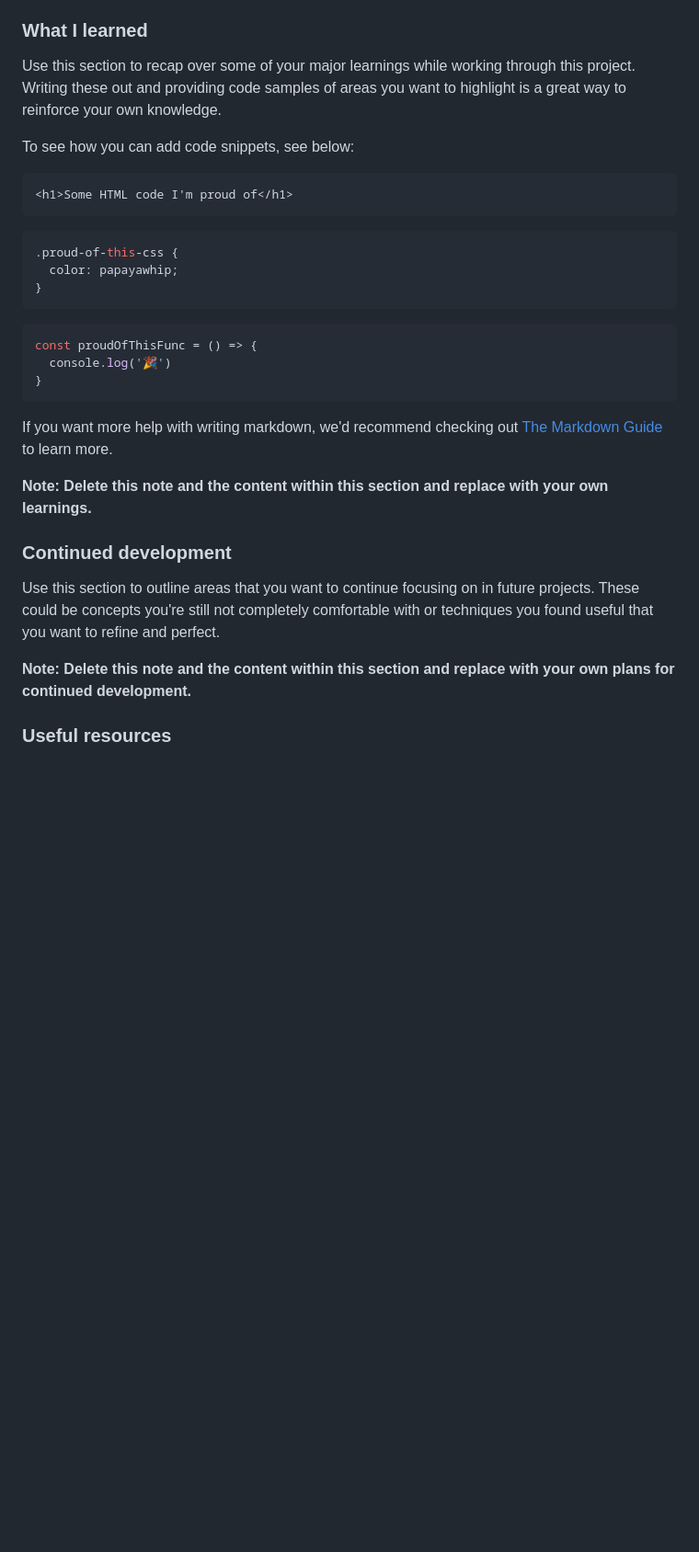
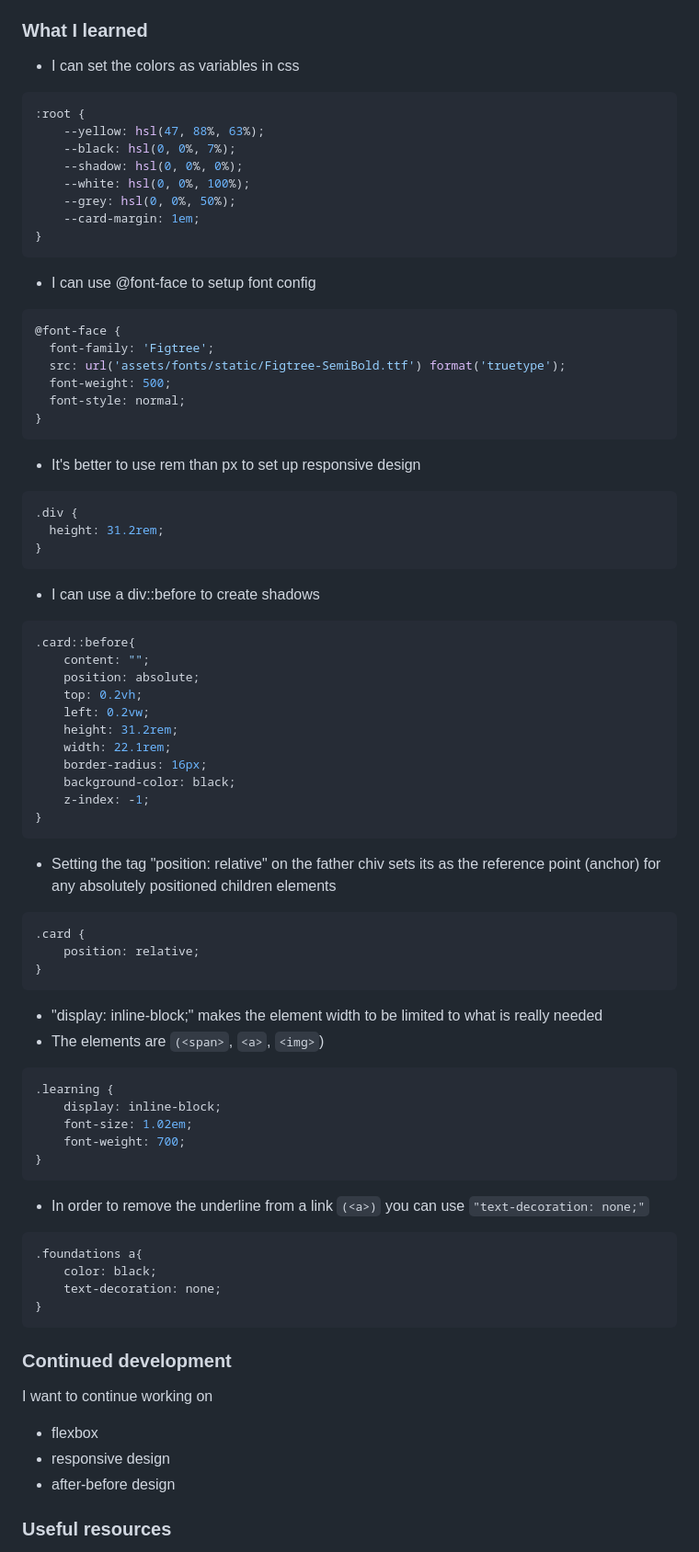
Before and after one commit to mateusb12/frontend-mentor-blog-preview-card-main, a Markdown page: README-template.md, the part around the change printed below. Shown: that part at 92% size. GitHub-like rendering; blank space fills up the shorter version.

Commit message:
learning

````diff
--- a/README-template.md
+++ b/README-template.md
@@ -60,33 +52,76 @@ Then crop/optimize/edit your image however you like, add it to your project, and
 
 ### What I learned
 
-Use this section to recap over some of your major learnings while working through this project. Writing these out and providing code samples of areas you want to highlight is a great way to reinforce your own knowledge.
-
-To see how you can add code snippets, see below:
-
-```html
-<h1>Some HTML code I'm proud of</h1>
-```
+- I can set the colors as variables in css
 ```css
-.proud-of-this-css {
-  color: papayawhip;
+:root {
+    --yellow: hsl(47, 88%, 63%);
+    --black: hsl(0, 0%, 7%);
+    --shadow: hsl(0, 0%, 0%);
+    --white: hsl(0, 0%, 100%);
+    --grey: hsl(0, 0%, 50%);
+    --card-margin: 1em;
 }
 ```
-```js
-const proudOfThisFunc = () => {
-  console.log('🎉')
+- I can use @font-face to setup font config
+```css
+@font-face {
+  font-family: 'Figtree';
+  src: url('assets/fonts/static/Figtree-SemiBold.ttf') format('truetype');
+  font-weight: 500;
+  font-style: normal;
+}
+```
+- It's better to use rem than px to set up responsive design
+```css
+.div {
+  height: 31.2rem;
+}
+```
+- I can use a div::before to create shadows
+```css
+.card::before{
+    content: "";
+    position: absolute;
+    top: 0.2vh;
+    left: 0.2vw;
+    height: 31.2rem;
+    width: 22.1rem;
+    border-radius: 16px;
+    background-color: black;
+    z-index: -1;
+}
+```
+- Setting the tag "position: relative" on the father chiv sets its as the reference point (anchor) for any absolutely positioned children elements
+```css
+.card {
+    position: relative;
+}
+```
+- "display: inline-block;" makes the element width to be limited to what is really needed
+-  The elements are `(<span>`, `<a>`, `<img>`)
+```css
+.learning {
+    display: inline-block;
+    font-size: 1.02em;
+    font-weight: 700;
+}
+```
+- In order to remove the underline from a link `(<a>)` you can use `"text-decoration: none;"`
+```css
+.foundations a{
+    color: black;
+    text-decoration: none;
 }
 ```
 
-If you want more help with writing markdown, we'd recommend checking out [The Markdown Guide](https://www.markdownguide.org/) to learn more.
-
-**Note: Delete this note and the content within this section and replace with your own learnings.**
 
 ### Continued development
 
-Use this section to outline areas that you want to continue focusing on in future projects. These could be concepts you're still not completely comfortable with or techniques you found useful that you want to refine and perfect.
-
-**Note: Delete this note and the content within this section and replace with your own plans for continued development.**
+I want to continue working on
+- flexbox
+- responsive design
+- after-before design
 
 ### Useful resources
 
````
Also changed, not shown: other parts of README-template.md (+2 -10 lines), design/screenshot.png (added), 1 other file.
